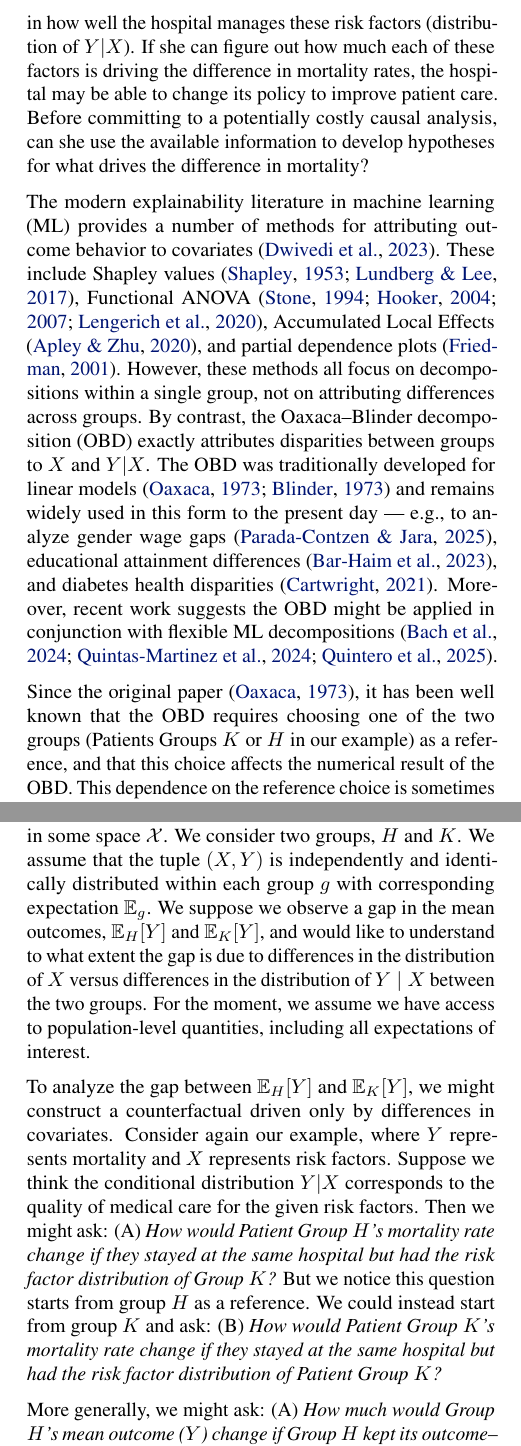
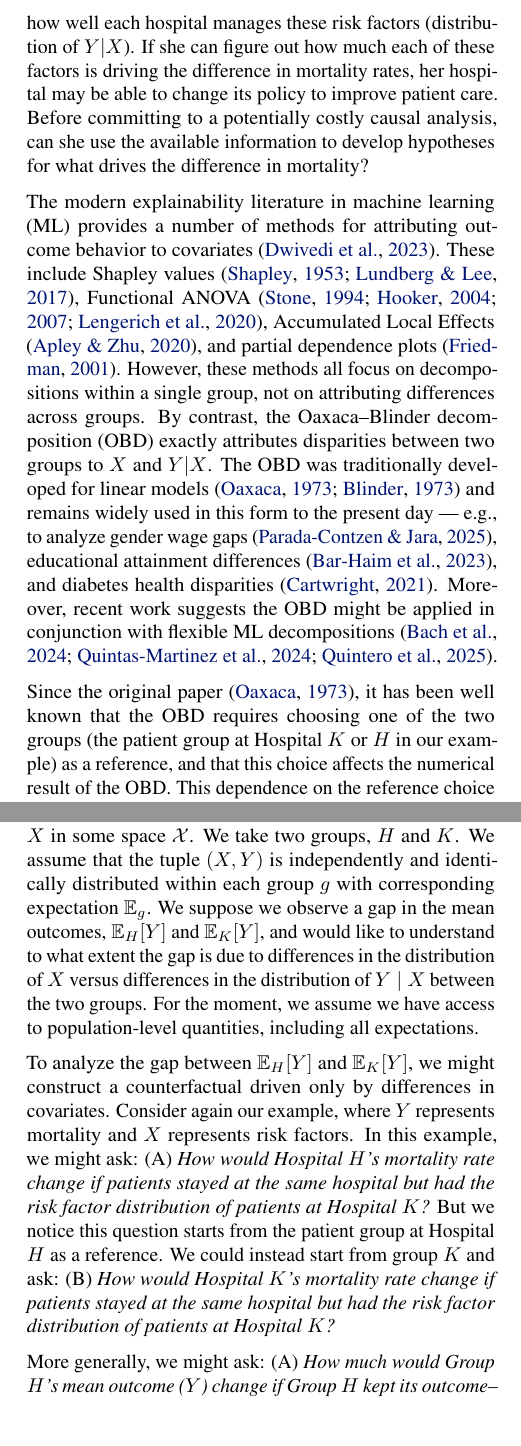
Before and after one commit to manuelquinteroc/OBD_AISTATS27, a LaTeX paper (OBD_signflip.tex, which reads Sections/01_introduction.tex, Sections/counterfactual_explanation.tex): two parts of the columns of pages 1 and 2 of 21, joined at a grey line, cut so that both start at the same text, the shorter picture padded with empty space. Compiled offline with pdfLaTeX.

Commit message:
pass through Sec 2.1 to update hospital example and make small fixes

```diff
--- a/Sections/01_introduction.tex
+++ b/Sections/01_introduction.tex
@@ -3,9 +3,9 @@ As a motivating example, suppose a data scientist at a hospital notices that mor
 She knows the medical literature links many risk factors ($X$), such as high blood pressure, to mortality ($Y$).
-The observed differences in mortality could be due to differences in these risk factors between the two groups (distribution of $X$) or to differences in how well the hospital manages these risk factors (distribution of $Y|X$).
-If she can figure out how much each of these factors is driving the difference in mortality rates, the hospital may be able to change its policy to improve patient care.
+The observed differences in mortality could be due to differences in these risk factors between the two groups of patients (distribution of $X$) or to differences in how well each hospital manages these risk factors (distribution of $Y|X$).
+If she can figure out how much each of these factors is driving the difference in mortality rates, her hospital may be able to change its policy to improve patient care.
 Before committing to a potentially costly causal analysis, can she use the available information to develop hypotheses for what drives the difference in mortality?
 
-The modern explainability literature in machine learning (ML) provides a number of methods for attributing outcome behavior to covariates \citep{Dwivedi2023}. These include Shapley values \citep{Shapley1953, Lundberg2017}, Functional ANOVA \citep{stone1994, hooker2004discovering, hookerGeneralizedFunctionalANOVA2007, lengerich2020purifying}, Accumulated Local Effects \citep{apley2020}, and partial dependence plots \citep{friedman2001greedy}. However, these methods all focus on decompositions within a single group, not on attributing differences across groups. By contrast, the Oaxaca--Blinder decomposition (OBD) exactly attributes disparities between groups to $X$ and $Y|X$. The OBD was traditionally developed for linear models \citep{oaxaca1973,blinder1973} and remains widely used in this form to the present day --- e.g., to analyze gender wage gaps \citep{paradaContzen2025}, educational attainment differences \citep{barhaim2023}, and diabetes health disparities \citep{cartwright2021}. Moreover, recent work suggests the OBD might be applied in conjunction with flexible ML decompositions \citep{bach2024heterogeneity,quintas2024multiply,quintero2025}.
+The modern explainability literature in machine learning (ML) provides a number of methods for attributing outcome behavior to covariates \citep{Dwivedi2023}. These include Shapley values \citep{Shapley1953, Lundberg2017}, Functional ANOVA \citep{stone1994, hooker2004discovering, hookerGeneralizedFunctionalANOVA2007, lengerich2020purifying}, Accumulated Local Effects \citep{apley2020}, and partial dependence plots \citep{friedman2001greedy}. However, these methods all focus on decompositions within a single group, not on attributing differences across groups. By contrast, the Oaxaca--Blinder decomposition (OBD) exactly attributes disparities between two groups to $X$ and $Y|X$. The OBD was traditionally developed for linear models \citep{oaxaca1973,blinder1973} and remains widely used in this form to the present day --- e.g., to analyze gender wage gaps \citep{paradaContzen2025}, educational attainment differences \citep{barhaim2023}, and diabetes health disparities \citep{cartwright2021}. Moreover, recent work suggests the OBD might be applied in conjunction with flexible ML decompositions \citep{bach2024heterogeneity,quintas2024multiply,quintero2025}.
 
 %Modern machine learning explainability tools seem well-suited for this task.
 %Flexible regression models like neural networks and random forests are widely used to fit distributions $Y \mid X$, and functional decomposition methods like Accumulated Local Effects (ALE) \textcolor{red}{TODO: cite} and functional ANOVA (FANOVA) \textcolor{red}{TODO: cite} help practitioners gain fine-grained understanding of these models.
@@ -24,8 +24,8 @@ The modern explainability literature in machine learning (ML) provides a number
 % \textcolor{red}{TB: right now i think the paragraph below isn't clear that the asymmetry we care about is the asymmetry in the populations. would be super to make that more clear. also i think we can be more clear about the steelman argument about counterfactuals and to what extent it is already made in the literature and to what extent it is not}
 % \textcolor{blue}{AS: I tried to clarify both. For the counterfactual ordering, the cited paper is studying the effects of unionization and the minimum wage (among other things) on wage inequality. They're most interested in unionization and the minimum wage, so they make them the first elements of the decomposition.}
 
-Since the original paper \citep{oaxaca1973}, it has been well known that the OBD requires choosing one of the two groups (Patients Groups $K$ or $H$ in our example) as a reference, and that this choice affects the numerical result of the OBD.
-This dependence on the reference choice is sometimes known as the ``index-number problem.''
+Since the original paper \citep{oaxaca1973}, it has been well known that the OBD requires choosing one of the two groups (the patient group at Hospital $K$ or $H$ in our example) as a reference, and that this choice affects the numerical result of the OBD.
+This dependence on the reference choice is sometimes known as the ``index number problem.''
 %And generalizations of the OBD to non-linear models of $Y \mid X$ do not seem to escape this issue -- e.g., \textcolor{red}{TODO: cite our workshop paper} consider one fixed reference group.
 Several responses to this asymmetry occur in the OBD literature.
 Some argue that a single reference group makes the most sense to use in context, as in \citet{dinardoFortinLemieux1996}'s study of unionization, the minimum wage, and economic inequality.
--- a/Sections/counterfactual_explanation.tex
+++ b/Sections/counterfactual_explanation.tex
@@ -5,14 +5,14 @@ As a first step toward describing the OBD, we illustrate the index-number proble
 % Unlike \citet{fortinLemieuxFirpo2011}, we observe that this counterfactual exercise need not invoke a linear model, which we leave off until \ref{sec:ob} below.
 
-We consider an observed outcome $Y \in \mathbb{R}$ and covariates $X$ in some space $\mathcal{X}$. We consider two groups, $H$ and $K$. We assume that the tuple $(X,Y)$ is independently and identically distributed within each group $g$ with corresponding expectation $\E_g$. We suppose we observe a gap in the mean outcomes, $\E_H[Y]$ and $\E_K[Y]$, and would like to understand to what extent the gap is due to differences in the distribution of $X$ versus differences in the distribution of $Y\mid X$ between the two groups.
-For the moment, we assume we have access to population-level quantities, including all expectations of interest.
+We consider an observed outcome $Y \in \mathbb{R}$ and covariates $X$ in some space $\mathcal{X}$. We take two groups, $H$ and $K$. We assume that the tuple $(X,Y)$ is independently and identically distributed within each group $g$ with corresponding expectation $\E_g$. We suppose we observe a gap in the mean outcomes, $\E_H[Y]$ and $\E_K[Y]$, and would like to understand to what extent the gap is due to differences in the distribution of $X$ versus differences in the distribution of $Y\mid X$ between the two groups.
+For the moment, we assume we have access to population-level quantities, including all expectations.
 
 To analyze the gap between $\E_H[Y]$ and $\E_K[Y]$, we might construct a counterfactual driven only by differences in covariates.
-Consider again our example, where $Y$ represents mortality and $X$ represents risk factors. Suppose we think the conditional distribution $Y|X$ corresponds to the quality of medical care for the given risk factors.
-Then we might ask:
-(A) \emph{How would Patient Group $H$'s mortality rate change if they stayed at the same hospital but had the risk factor distribution of  Group $K$?}
-But we notice this question starts from group $H$ as a reference. We could instead start from group $K$ and ask:
-(B) \emph{How would Patient Group $K$'s mortality rate change if they stayed at the same hospital but had the risk factor distribution of Patient Group $K$?}
+Consider again our example, where $Y$ represents mortality and $X$ represents risk factors.
+In this example, we might ask:
+(A) \emph{How would Hospital $H$'s mortality rate change if patients stayed at the same hospital but had the risk factor distribution of patients at Hospital $K$?}
+But we notice this question starts from the patient group at Hospital $H$ as a reference. We could instead start from group $K$ and ask:
+(B) \emph{How would Hospital $K$'s mortality rate change if patients stayed at the same hospital but had the risk factor distribution of patients at Hospital $K$?}
 
 % Analogously, the gender wage gap forms a classic example \citep{oaxaca1973, blinder1973} with $Y$ as wages and $X$ as education. We might ask:
 % (A) \emph{How much would women's ($H$) mean wages change if women kept their current remuneration relationship with education but had the educational distribution of men ($K$)?}
```
Also changed, not shown: Sections/01_introduction.tex (6 more changed lines), Sections/counterfactual_explanation.tex (6 more changed lines).
